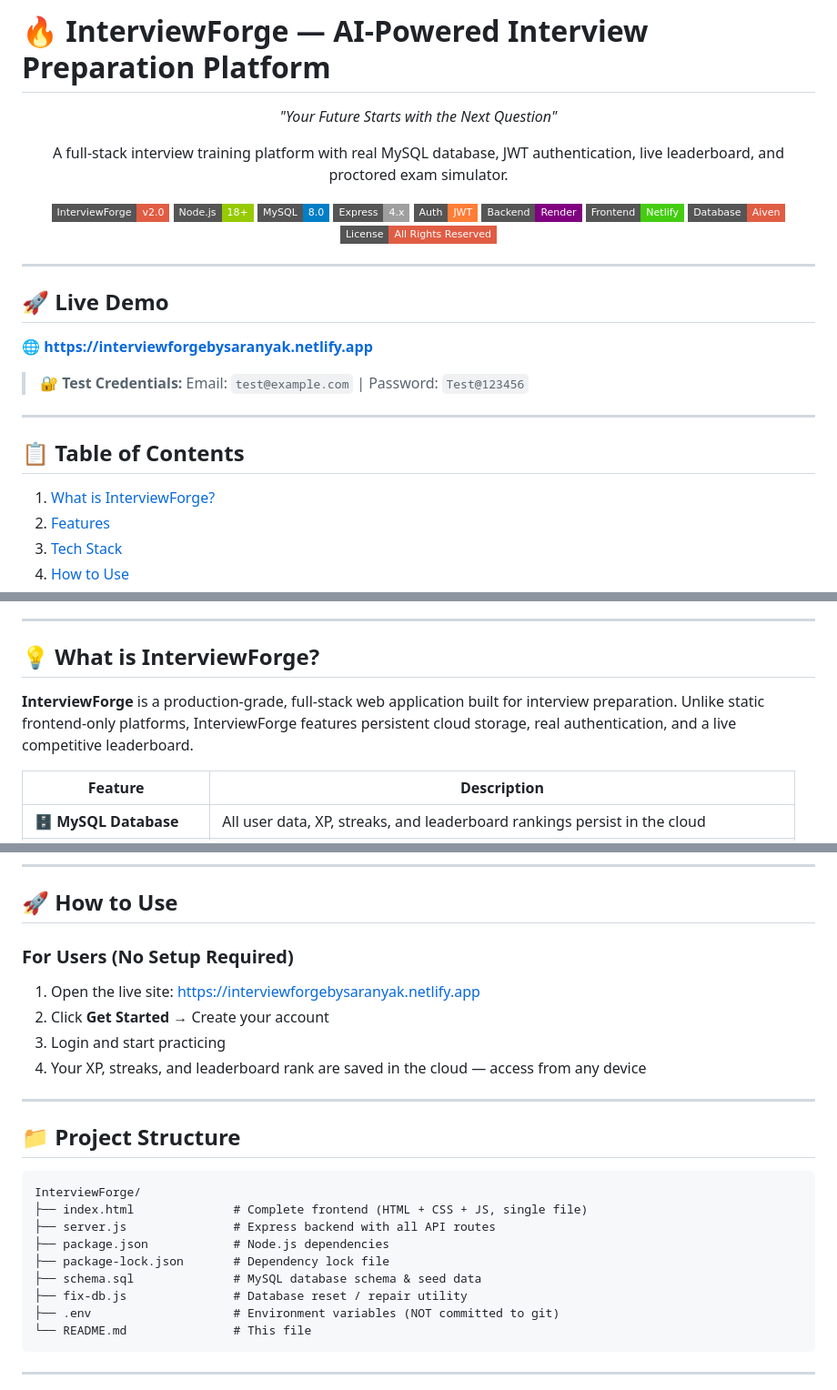
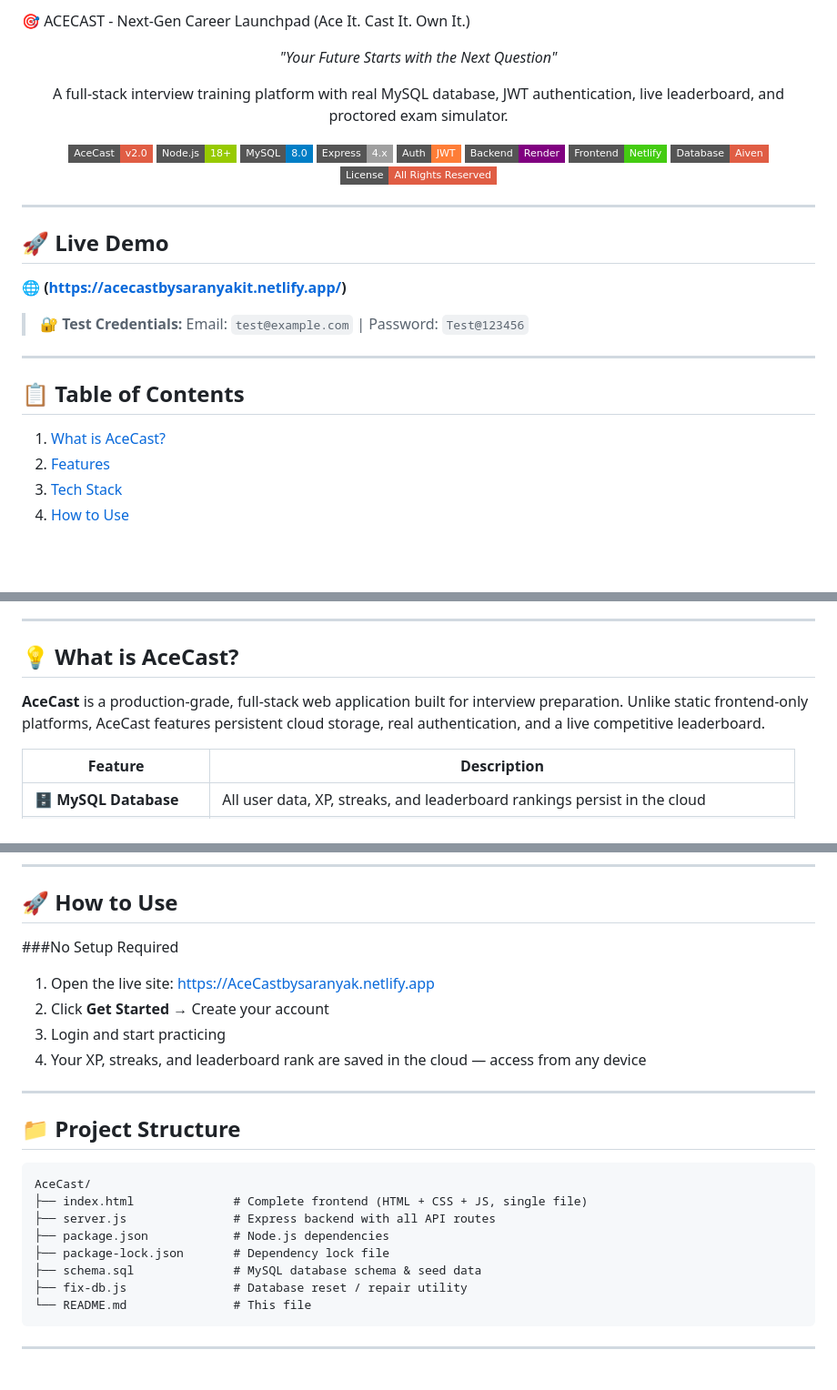
Before and after one commit to saranya866/InterviewForge, a Markdown page: README.md, 3 parts joined by grey strips. Shown at 91% size. Rendered like a GitHub page; badges without logos; blank space fills up the shorter version.

````diff
--- a/README.md
+++ b/README.md
@@ -1,12 +1,12 @@
-# 🔥 InterviewForge — AI-Powered Interview Preparation Platform
-
+ 🎯 ACECAST - Next-Gen Career Launchpad
+         (Ace It. Cast It. Own It.)
 <div align="center">
 
 *"Your Future Starts with the Next Question"*
 
 A full-stack interview training platform with real MySQL database, JWT authentication, live leaderboard, and proctored exam simulator.
 
-![InterviewForge](https://img.shields.io/badge/InterviewForge-v2.0-red?style=flat-square)
+![AceCast](https://img.shields.io/badge/AceCast-v2.0-red?style=flat-square)
 ![Node.js](https://img.shields.io/badge/Node.js-18+-green?style=flat-square)
 ![MySQL](https://img.shields.io/badge/MySQL-8.0-blue?style=flat-square)
 ![Express](https://img.shields.io/badge/Express-4.x-lightgrey?style=flat-square)
@@ -22,7 +22,7 @@ A full-stack interview training platform with real MySQL database, JWT authentic
 
 ## 🚀 Live Demo
 
-🌐 **[https://interviewforgebysaranyak.netlify.app](https://interviewforgebysk.netlify.app/)**
+🌐 **(https://acecastbysaranyakit.netlify.app/)**
 
 > 🔐 **Test Credentials:** Email: `test@example.com` | Password: `Test@123456`
 
@@ -30,7 +30,7 @@ A full-stack interview training platform with real MySQL database, JWT authentic
 
 ## 📋 Table of Contents
 
-1. [What is InterviewForge?](#-what-is-interviewforge)
+1. [What is AceCast?](#-what-is-AceCast)
 2. [Features](#-features)
 3. [Tech Stack](#-tech-stack)
 4. [How to Use](#-how-to-use)
@@ -45,9 +45,9 @@ A full-stack interview training platform with real MySQL database, JWT authentic
 
 ---
 
-## 💡 What is InterviewForge?
+## 💡 What is AceCast?
 
-**InterviewForge** is a production-grade, full-stack web application built for interview preparation. Unlike static frontend-only platforms, InterviewForge features persistent cloud storage, real authentication, and a live competitive leaderboard.
+**AceCast** is a production-grade, full-stack web application built for interview preparation. Unlike static frontend-only platforms, AceCast features persistent cloud storage, real authentication, and a live competitive leaderboard.
 
 | Feature | Description |
 |---------|-------------|
@@ -197,9 +195,9 @@ Daily login streaks with milestone XP rewards. 12 unlockable achievement badges
 
 ## 🚀 How to Use
 
-### For Users (No Setup Required)
+###No Setup Required
 
-1. Open the live site: [https://interviewforgebysaranyak.netlify.app](https://interviewforgebysaranyak.netlify.app)
+1. Open the live site: [https://AceCastbysaranyak.netlify.app](https://acecastbysaranyakit.netlify.app/)
 2. Click **Get Started** → Create your account
 3. Login and start practicing
 4. Your XP, streaks, and leaderboard rank are saved in the cloud — access from any device
@@ -209,14 +207,13 @@ Daily login streaks with milestone XP rewards. 12 unlockable achievement badges
 ## 📁 Project Structure
 
 ```
-InterviewForge/
+AceCast/
 ├── index.html              # Complete frontend (HTML + CSS + JS, single file)
 ├── server.js               # Express backend with all API routes
 ├── package.json            # Node.js dependencies
 ├── package-lock.json       # Dependency lock file
 ├── schema.sql              # MySQL database schema & seed data
 ├── fix-db.js               # Database reset / repair utility
-├── .env                    # Environment variables (NOT committed to git)
 └── README.md               # This file
 ```
 
````
Also changed, not shown: other parts of README.md (+10 -97 lines).
